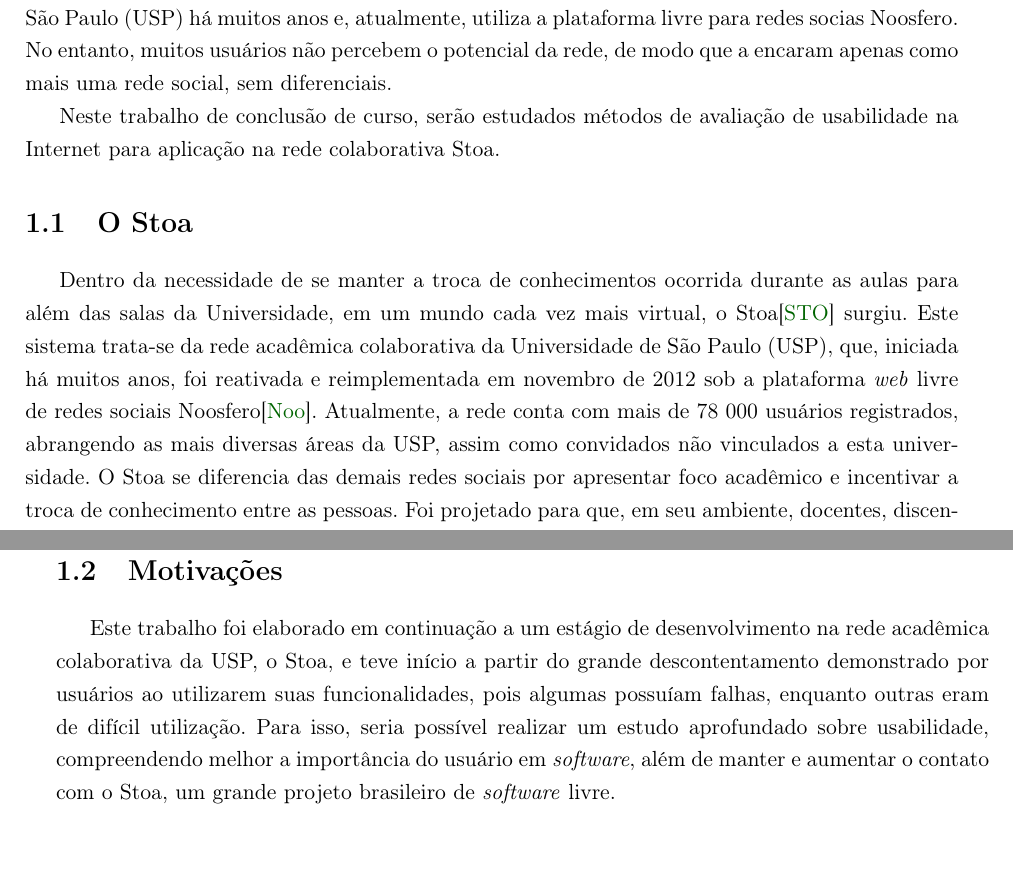
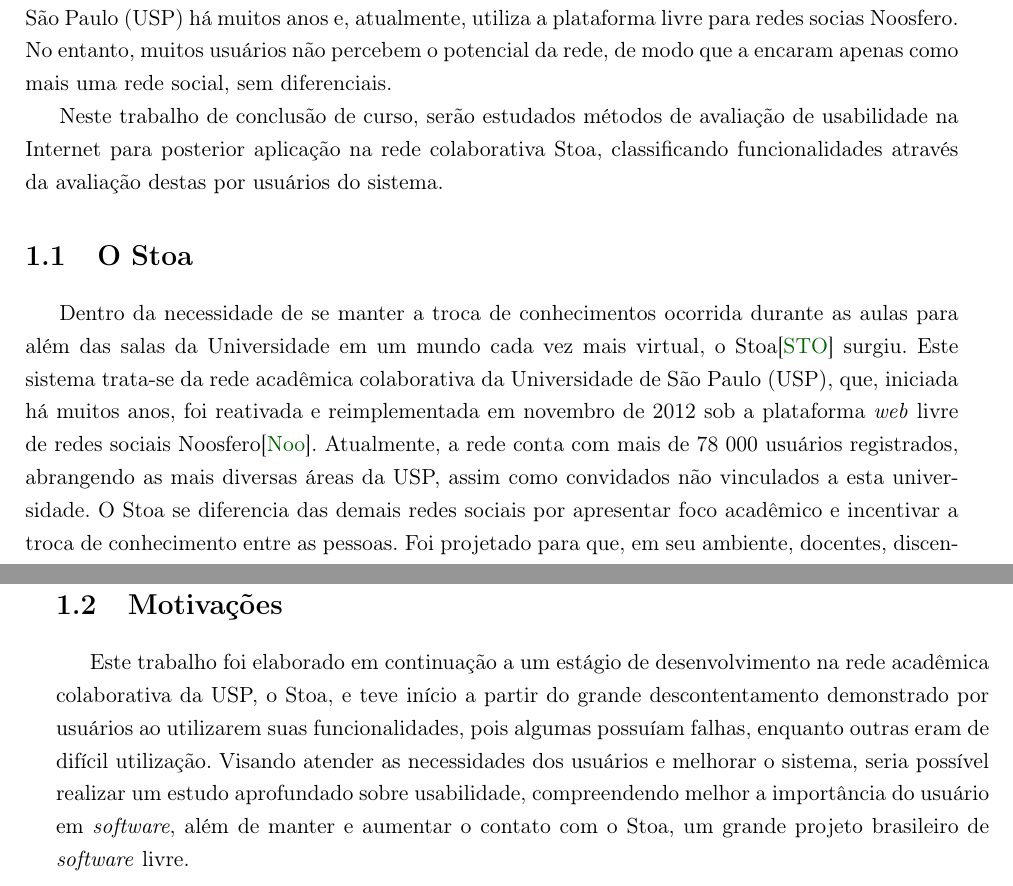
Before and after one commit to analosnak/monografia, a LaTeX book (monografia.tex, which reads cap-introducao.tex): two parts of pages 7 and 8 of 27, joined at a grey line, cut so that both start at the same text. Compiled offline with pdfLaTeX.

Commit message:
Arrumando errinhos na intro

```diff
--- a/cap-introducao.tex
+++ b/cap-introducao.tex
@@ -9,7 +9,7 @@
 
 %    A importância da experiência do usuário ao utilizar um determinado produto está cada vez mais forte com o passar dos anos. Se um usuário fica insatisfeito após a utilização de um produto, ele troca por um outro similar que o agrade mais.
 
-    Neste trabalho de conclusão de curso, serão estudados métodos de avaliação de usabilidade na Internet para aplicação na rede colaborativa Stoa.
+    Neste trabalho de conclusão de curso, serão estudados métodos de avaliação de usabilidade na Internet para posterior aplicação na rede colaborativa Stoa, classificando funcionalidades através da avaliação destas por usuários do sistema.
 
 %- Contexto
 %- O que vai ser abordado e a divisão do texto
@@ -59,7 +59,7 @@
 
 \section{O Stoa}
 \label{sec:stoa}
-    Dentro da necessidade de se manter a troca de conhecimentos ocorrida durante as aulas para além das salas da Universidade, em um mundo cada vez mais virtual, o Stoa\cite{stoa} surgiu. Este sistema trata-se da rede acadêmica colaborativa da Universidade de São Paulo (USP), que, iniciada há muitos anos, foi reativada e reimplementada em novembro de 2012 sob a plataforma \emph{web} livre de redes sociais Noosfero\cite{noosfero}. Atualmente, a rede conta com mais de 78 000 usuários registrados, abrangendo as mais diversas áreas da USP, assim como convidados não vinculados a esta universidade.
+    Dentro da necessidade de se manter a troca de conhecimentos ocorrida durante as aulas para além das salas da Universidade em um mundo cada vez mais virtual, o Stoa\cite{stoa} surgiu. Este sistema trata-se da rede acadêmica colaborativa da Universidade de São Paulo (USP), que, iniciada há muitos anos, foi reativada e reimplementada em novembro de 2012 sob a plataforma \emph{web} livre de redes sociais Noosfero\cite{noosfero}. Atualmente, a rede conta com mais de 78 000 usuários registrados, abrangendo as mais diversas áreas da USP, assim como convidados não vinculados a esta universidade.
     O Stoa se diferencia das demais redes sociais por apresentar foco acadêmico e incentivar a troca de conhecimento entre as pessoas. Foi projetado para que, em seu ambiente, docentes, discentes e funcionários possuam o mesmo nível hierárquico, possibilitando assim discussões horizontais, com maior liberdade a todos os usuários. Com seu uso, a troca de informações entre usuários com a mesma área de interesse é bastante facilitada e recomendada.
 
     No entanto, conforme será confirmado na subseção ~\ref{sec:observacoes}, grande parte dos usuários cadastrados na rede apenas registram-se no Stoa a pedido de um docente, para realizar atividades de alguma disciplina.
@@ -72,7 +72,7 @@
 \section{Motivações}
 \label{sec:motivos}
 
-    Este trabalho foi elaborado em continuação a um estágio de desenvolvimento na rede acadêmica colaborativa da USP, o Stoa, e teve início a partir do grande descontentamento demonstrado por usuários ao utilizarem suas funcionalidades, pois algumas possuíam falhas, enquanto outras eram de difícil utilização. Para isso, seria possível realizar um estudo aprofundado sobre usabilidade, compreendendo melhor a importância do usuário em \emph{software}, além de manter e aumentar o contato com o Stoa, um grande projeto brasileiro de \emph{software} livre.
+    Este trabalho foi elaborado em continuação a um estágio de desenvolvimento na rede acadêmica colaborativa da USP, o Stoa, e teve início a partir do grande descontentamento demonstrado por usuários ao utilizarem suas funcionalidades, pois algumas possuíam falhas, enquanto outras eram de difícil utilização. Visando atender as necessidades dos usuários e melhorar o sistema, seria possível realizar um estudo aprofundado sobre usabilidade, compreendendo melhor a importância do usuário em \emph{software}, além de manter e aumentar o contato com o Stoa, um grande projeto brasileiro de \emph{software} livre.
 
 
 
```
